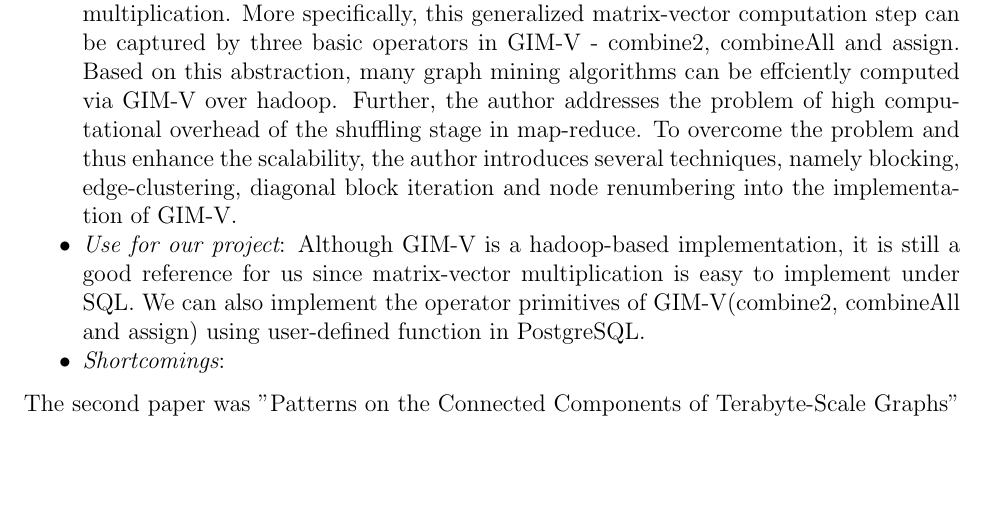
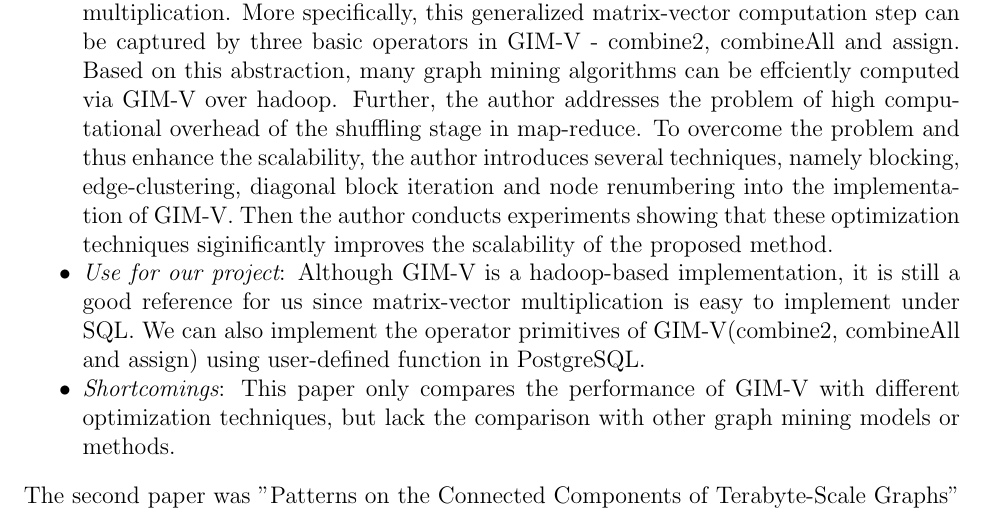
Before and after one commit to spininertia/graph-mining-rdbms, a LaTeX paper (src/phase-1/doc/paper.tex, which reads src/phase-1/doc/siping_survey.tex): part of page 2 of 10, cut so that both start at the same text, the shorter picture padded with empty space. Compiled offline with pdfLaTeX.

Commit message:
minor fix

```diff
--- a/src/phase-1/doc/siping_survey.tex
+++ b/src/phase-1/doc/siping_survey.tex
@@ -3,11 +3,12 @@ The first paper was the "PEGASUS" paper by Kang
 \cite{Kang09}
 \begin{itemize*}
 \item {\em Main idea}:
-		This paper proposes a parallel programming primitive GIM-V that captures the shared characteristics among many seemingly different graph mining algorithms. The key idea is that the computation of graph mining algorithms like Pagerank, RWR, diameter estimation and so on, are essentially iterations of a generalized matrix-vector multiplication. More specifically, this generalized matrix-vector computation step can be captured by three basic operators in GIM-V - combine2, combineAll and assign. Based on this abstraction, many graph mining algorithms can be effciently computed via GIM-V over hadoop. Further, the author addresses the problem of high computational overhead of the shuffling stage in map-reduce. To overcome the problem and thus enhance the scalability, the author introduces several techniques, namely blocking, edge-clustering, diagonal block iteration and node renumbering into the implementation of GIM-V.
+		This paper proposes a parallel programming primitive GIM-V that captures the shared characteristics among many seemingly different graph mining algorithms. The key idea is that the computation of graph mining algorithms like Pagerank, RWR, diameter estimation and so on, are essentially iterations of a generalized matrix-vector multiplication. More specifically, this generalized matrix-vector computation step can be captured by three basic operators in GIM-V - combine2, combineAll and assign. Based on this abstraction, many graph mining algorithms can be effciently computed via GIM-V over hadoop. Further, the author addresses the problem of high computational overhead of the shuffling stage in map-reduce. To overcome the problem and thus enhance the scalability, the author introduces several techniques, namely blocking, edge-clustering, diagonal block iteration and node renumbering into the implementation of GIM-V. Then the author conducts experiments showing that these optimization techniques siginificantly improves the scalability of the proposed method.
 \item {\em Use for our project}:
       Although GIM-V is a hadoop-based implementation, it is still a good reference for us since matrix-vector multiplication is easy to implement under SQL.  We can also implement the operator primitives of GIM-V(combine2, combineAll and assign) using user-defined function in PostgreSQL.
 
 \item {\em Shortcomings}:
+	This paper only compares the performance of GIM-V with 	different optimization techniques, but lack the comparison with other graph mining models or methods.
 
 \end{itemize*}
 The second paper was "Patterns on the Connected Components of Terabyte-Scale Graphs" by Kang
```
